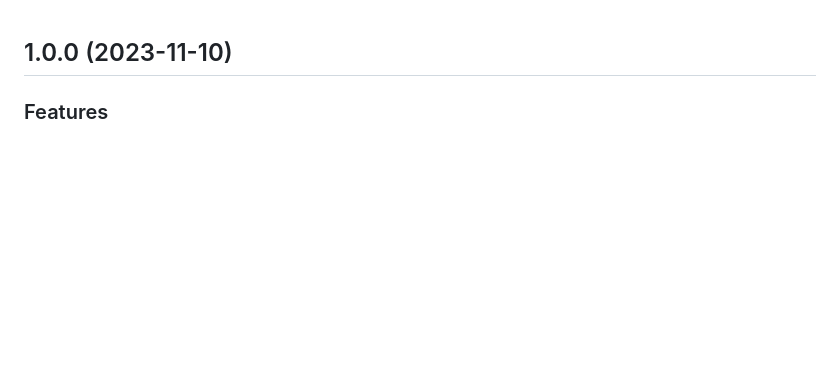
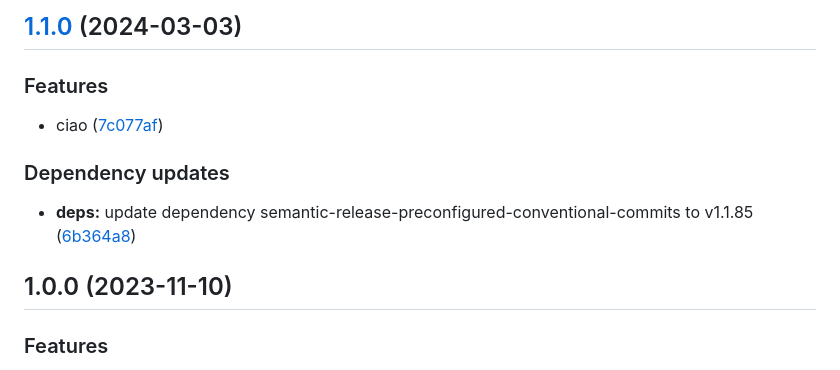
Before and after one commit to giacomoaccursi/prova, a Markdown page: CHANGELOG.md, the part around the change. Rendered like a GitHub page; blank space fills up the shorter version.

Commit message:
chore(release)!: [skip ci] 1.1.0 released

```diff
--- a/CHANGELOG.md
+++ b/CHANGELOG.md
@@ -1,3 +1,15 @@
+## [1.1.0](https://github.com/giacomoaccursi/prova/compare/1.0.0...1.1.0) (2024-03-03)
+
+
+### Features
+
+* ciao ([7c077af](https://github.com/giacomoaccursi/prova/commit/7c077af31351266b3dc6e71907aa6694ba018c0f))
+
+
+### Dependency updates
+
+* **deps:** update dependency semantic-release-preconfigured-conventional-commits to v1.1.85 ([6b364a8](https://github.com/giacomoaccursi/prova/commit/6b364a85bc90157060dfbb125c2dffdc0795b0f5))
+
 ## 1.0.0 (2023-11-10)
 
 
```
